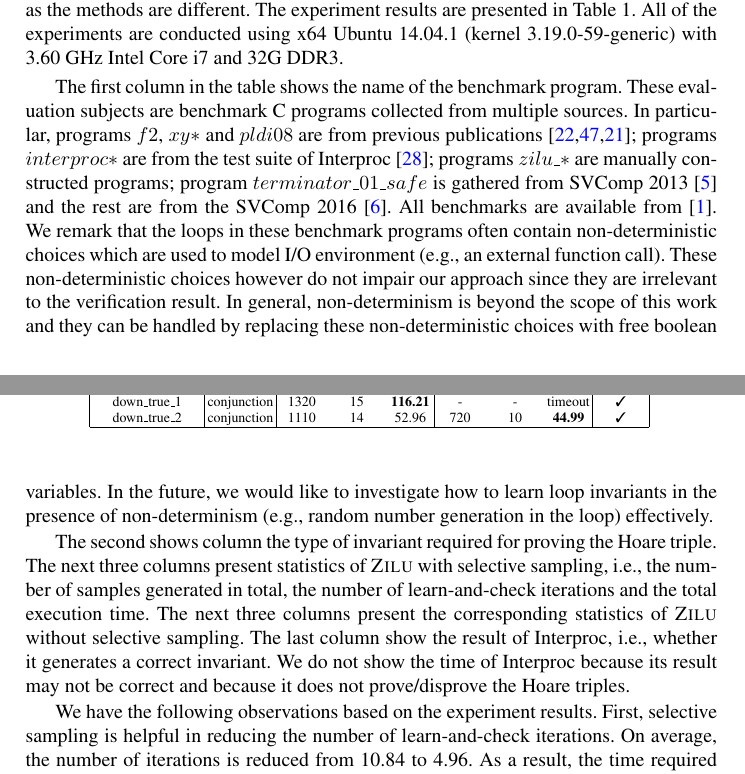
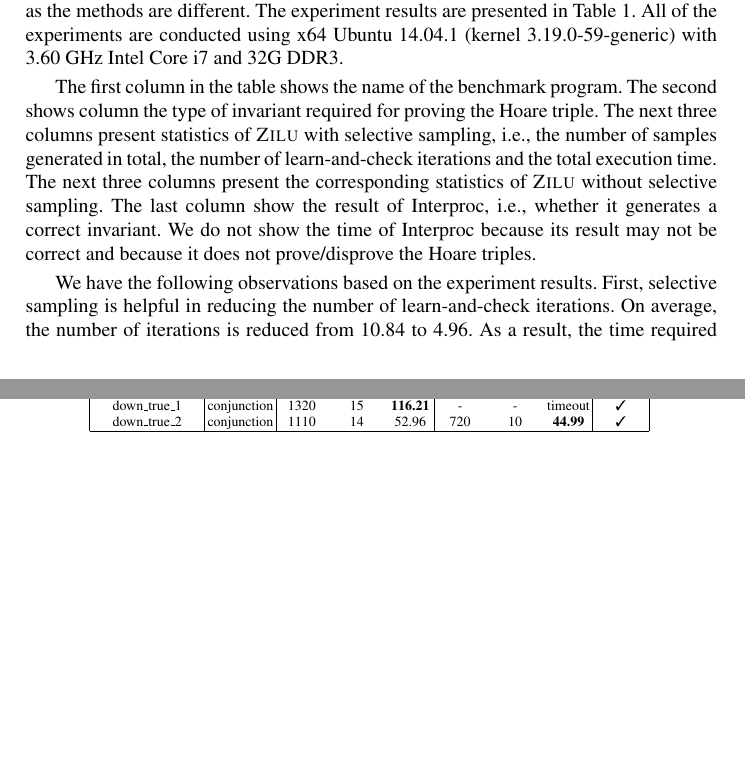
Before and after one commit to IIFrm/Invariant-Generation, a LaTeX thesis (paper.tex, which reads evaluation.tex): two parts of pages 13 and 14 of 19 before the commit and two parts of pages 13 and 14 of 18 after it, joined at a grey line, cut so that both start at the same text, the shorter picture padded with empty space. Compiled offline with pdfLaTeX.

Commit message:
remove fault in last merge

```diff
--- a/evaluation.tex
+++ b/evaluation.tex
@@ -308,14 +308,7 @@ We remark that the comparison should be taken with a grain of salt as the method
 \label{tbl:stats}
 \end{table}
 
-The first column in the table shows the name of the benchmark program. These evaluation subjects are benchmark C programs collected from multiple sources. In particular, programs $f2$, $xy*$ and $pldi08$ are from previous publications~\cite{gulwani2008program,sharma2012interpolants,gulavani2008automatically}; programs $interproc*$ are from the test suite of Interproc~\cite{jeannet2010interproc}; programs $zilu\_*$ are manually constructed programs; program $terminator\_01\_safe$ is gathered from SVComp 2013~\cite{beyer:SVCOMP:2013} and the rest are from the SVComp 2016~\cite{Dirk:SVCOMP:2016}. All benchmarks are available from~\cite{zilu:benchmark}.
-%% Note
-We remark that the loops in these benchmark programs often contain non-deterministic choices
-%% in the loop
-which are used to model I/O environment (e.g., an external function call). These non-deterministic choices however do not impair our approach since they are irrelevant to the verification result.
-In general, non-determinism is beyond the scope of this work and they can be handled by replacing these non-deterministic choices with free boolean variables. In the future, we would like to investigate how to learn loop invariants in the presence of non-determinism (e.g., random number generation in the loop) effectively.
-
-The second shows column the type of invariant required for proving the Hoare triple. The next three columns present statistics of \textsc{Zilu} with selective sampling, i.e., the number of samples generated in total, the number of learn-and-check iterations and the total execution time. The next three columns present the corresponding statistics of \textsc{Zilu} without selective sampling.
+The first column in the table shows the name of the benchmark program. The second shows column the type of invariant required for proving the Hoare triple. The next three columns present statistics of \textsc{Zilu} with selective sampling, i.e., the number of samples generated in total, the number of learn-and-check iterations and the total execution time. The next three columns present the corresponding statistics of \textsc{Zilu} without selective sampling.
 The last column show the result of Interproc, i.e., whether it generates a correct invariant. We do not show the time of Interproc because its result may not be correct and because it does not prove/disprove the Hoare triples.
 %%\LL{I need more information on the percentage of the samples. }
 %`$\sharp$Invariants' stands the numbers of invariants generated by SVM,
```
